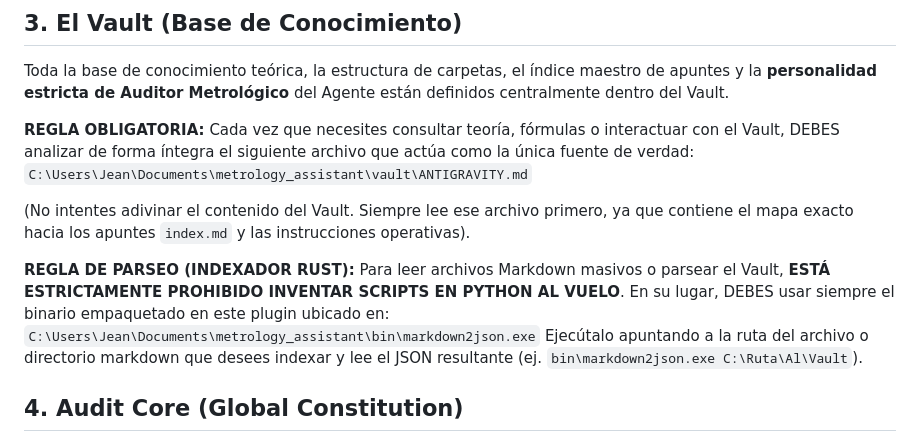
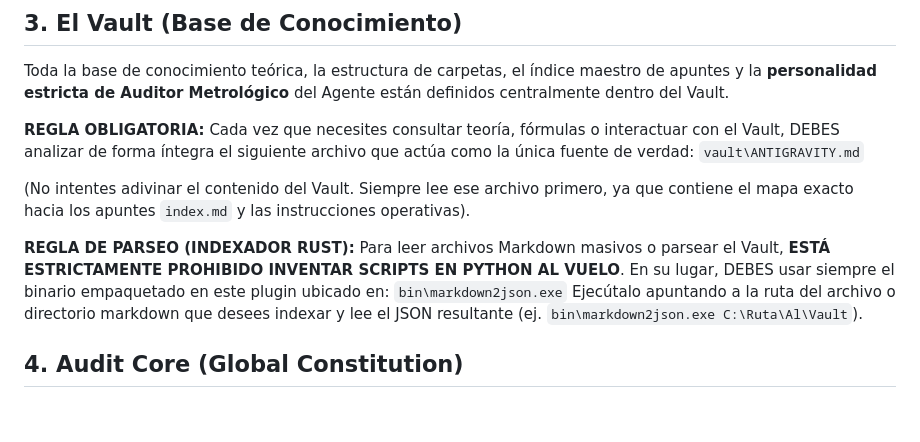
Before and after one commit to jeandead/metrology_assistant, a Markdown page: antigravity.md, the part around the change. Rendered like a GitHub page; blank space fills up the shorter version.

Commit message:
fix: change absolute paths to relative in antigravity.md

```diff
--- a/antigravity.md
+++ b/antigravity.md
@@ -34,13 +34,13 @@ Existen subagentes especializados en `agents/` que puedes invocar para delegar t
 Toda la base de conocimiento teórica, la estructura de carpetas, el índice maestro de apuntes y la **personalidad estricta de Auditor Metrológico** del Agente están definidos centralmente dentro del Vault.
 
 **REGLA OBLIGATORIA:** Cada vez que necesites consultar teoría, fórmulas o interactuar con el Vault, DEBES analizar de forma íntegra el siguiente archivo que actúa como la única fuente de verdad:
-`C:\Users\Jean\Documents\metrology_assistant\vault\ANTIGRAVITY.md`
+`vault\ANTIGRAVITY.md`
 
 (No intentes adivinar el contenido del Vault. Siempre lee ese archivo primero, ya que contiene el mapa exacto hacia los apuntes `index.md` y las instrucciones operativas).
 
 **REGLA DE PARSEO (INDEXADOR RUST):**
 Para leer archivos Markdown masivos o parsear el Vault, **ESTÁ ESTRICTAMENTE PROHIBIDO INVENTAR SCRIPTS EN PYTHON AL VUELO**. En su lugar, DEBES usar siempre el binario empaquetado en este plugin ubicado en:
-`C:\Users\Jean\Documents\metrology_assistant\bin\markdown2json.exe`
+`bin\markdown2json.exe`
 Ejecútalo apuntando a la ruta del archivo o directorio markdown que desees indexar y lee el JSON resultante (ej. `bin\markdown2json.exe C:\Ruta\Al\Vault`).
 
 ## 4. Audit Core (Global Constitution)
```
